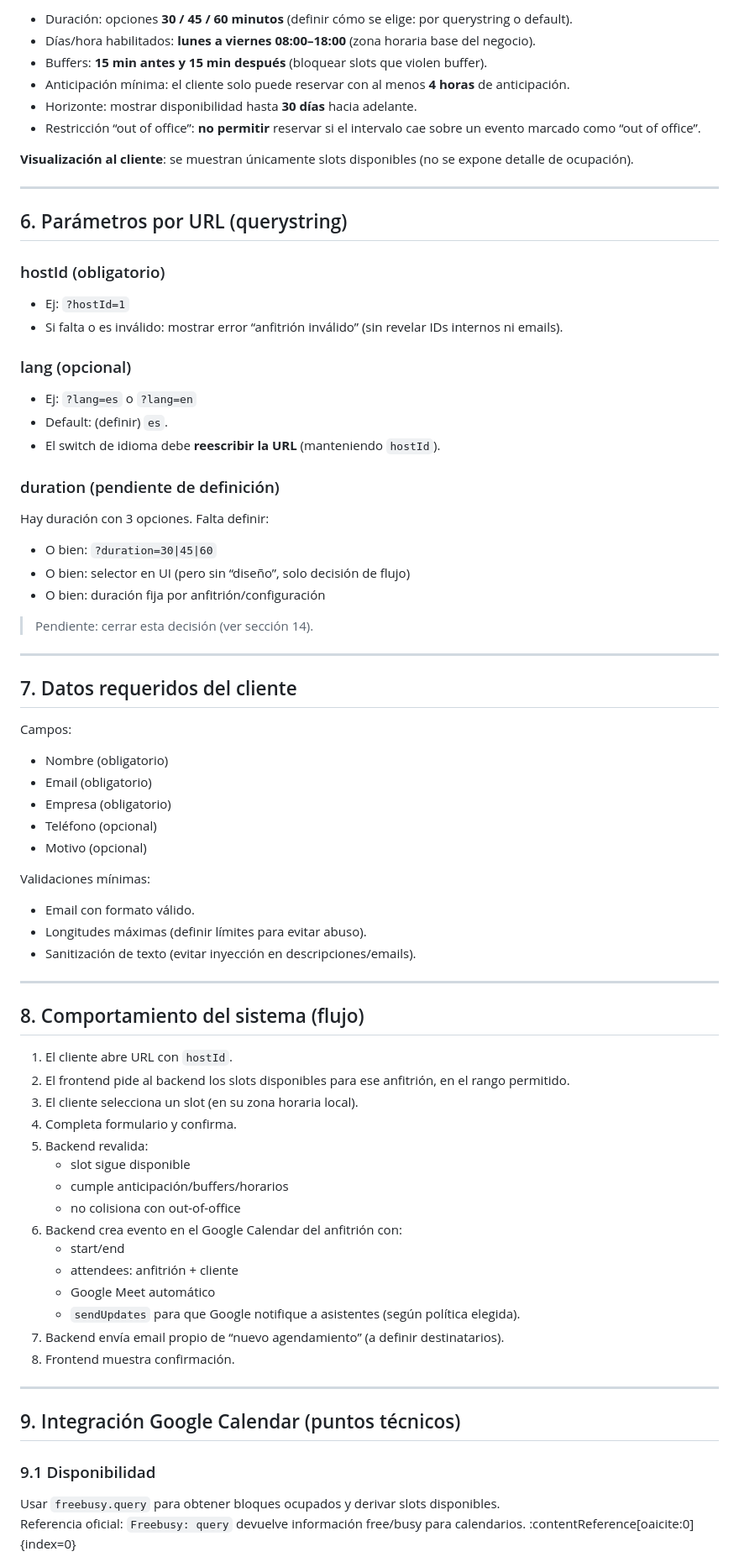
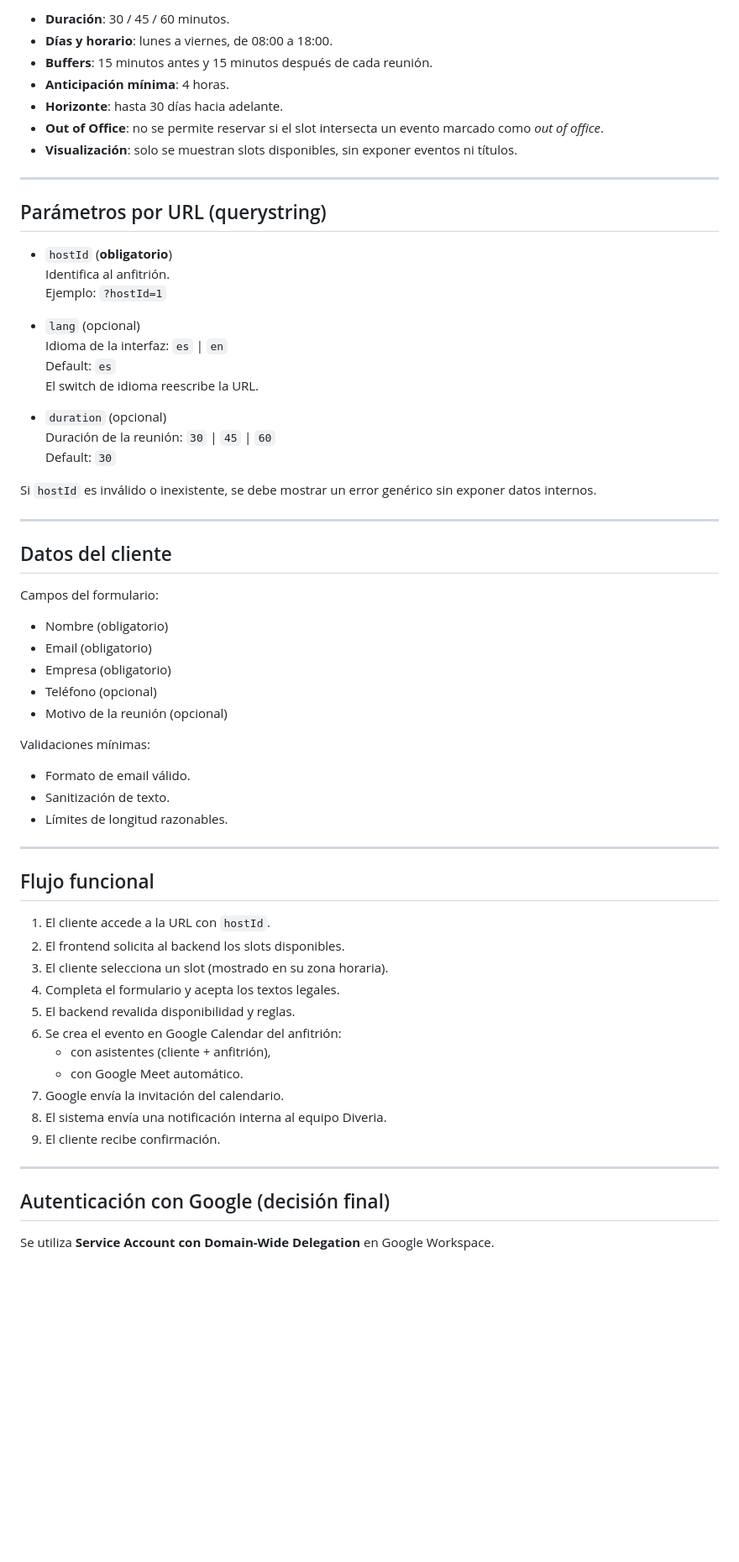
Before and after one commit to marcelofassi/Schedia, a Markdown page: Readme.md, the part around one of its changes. Shown at 84% size. Drawn GitHub-style; blank space fills up the shorter version.

Commit message:
Modificacion de readme

```diff
--- a/Readme.md
+++ b/Readme.md
@@ -68,75 +72,66 @@ Listado visible en la página (no implica selección en MVP):
 
-- Duración: opciones **30 / 45 / 60 minutos** (definir cómo se elige: por querystring o default).
-- Días/hora habilitados: **lunes a viernes 08:00–18:00** (zona horaria base del negocio).
-- Buffers: **15 min antes y 15 min después** (bloquear slots que violen buffer).
-- Anticipación mínima: el cliente solo puede reservar con al menos **4 horas** de anticipación.
-- Horizonte: mostrar disponibilidad hasta **30 días** hacia adelante.
-- Restricción “out of office”: **no permitir** reservar si el intervalo cae sobre un evento marcado como “out of office”.
-
-**Visualización al cliente**: se muestran únicamente slots disponibles (no se expone detalle de ocupación).
+- **Duración**: 30 / 45 / 60 minutos.
+- **Días y horario**: lunes a viernes, de 08:00 a 18:00.
+- **Buffers**: 15 minutos antes y 15 minutos después de cada reunión.
+- **Anticipación mínima**: 4 horas.
+- **Horizonte**: hasta 30 días hacia adelante.
+- **Out of Office**: no se permite reservar si el slot intersecta un evento marcado como *out of office*.
+- **Visualización**: solo se muestran slots disponibles, sin exponer eventos ni títulos.
 
 ---
 
-## 6. Parámetros por URL (querystring)
+## Parámetros por URL (querystring)
 
-### hostId (obligatorio)
-- Ej: `?hostId=1`
-- Si falta o es inválido: mostrar error “anfitrión inválido” (sin revelar IDs internos ni emails).
+- `hostId` (**obligatorio**)
+  Identifica al anfitrión.
+  Ejemplo: `?hostId=1`
 
-### lang (opcional)
-- Ej: `?lang=es` o `?lang=en`
-- Default: (definir) `es`.
-- El switch de idioma debe **reescribir la URL** (manteniendo `hostId`).
+- `lang` (opcional)
+  Idioma de la interfaz: `es` | `en`
+  Default: `es`
+  El switch de idioma reescribe la URL.
 
-### duration (pendiente de definición)
-Hay duración con 3 opciones. Falta definir:
-- O bien: `?duration=30|45|60`
-- O bien: selector en UI (pero sin “diseño”, solo decisión de flujo)
-- O bien: duración fija por anfitrión/configuración
+- `duration` (opcional)
+  Duración de la reunión: `30` | `45` | `60`
+  Default: `30`
 
-> Pendiente: cerrar esta decisión (ver sección 14).
+Si `hostId` es inválido o inexistente, se debe mostrar un error genérico sin exponer datos internos.
 
 ---
 
-## 7. Datos requeridos del cliente
+## Datos del cliente
 
-Campos:
+Campos del formulario:
 - Nombre (obligatorio)
 - Email (obligatorio)
 - Empresa (obligatorio)
 - Teléfono (opcional)
-- Motivo (opcional)
+- Motivo de la reunión (opcional)
 
 Validaciones mínimas:
-- Email con formato válido.
-- Longitudes máximas (definir límites para evitar abuso).
-- Sanitización de texto (evitar inyección en descripciones/emails).
+- Formato de email válido.
+- Sanitización de texto.
+- Límites de longitud razonables.
 
 ---
 
-## 8. Comportamiento del sistema (flujo)
+## Flujo funcional
 
-1) El cliente abre URL con `hostId`.
-2) El frontend pide al backend los slots disponibles para ese anfitrión, en el rango permitido.
-3) El cliente selecciona un slot (en su zona horaria local).
-4) Completa formulario y confirma.
-5) Backend revalida:
-   - slot sigue disponible
-   - cumple anticipación/buffers/horarios
-   - no colisiona con out-of-office
-6) Backend crea evento en el Google Calendar del anfitrión con:
-   - start/end
-   - attendees: anfitrión + cliente
-   - Google Meet automático
-   - `sendUpdates` para que Google notifique a asistentes (según política elegida).
-7) Backend envía email propio de “nuevo agendamiento” (a definir destinatarios).
-8) Frontend muestra confirmación.
+1. El cliente accede a la URL con `hostId`.
+2. El frontend solicita al backend los slots disponibles.
+3. El cliente selecciona un slot (mostrado en su zona horaria).
+4. Completa el formulario y acepta los textos legales.
+5. El backend revalida disponibilidad y reglas.
+6. Se crea el evento en Google Calendar del anfitrión:
+   - con asistentes (cliente + anfitrión),
+   - con Google Meet automático.
+7. Google envía la invitación del calendario.
+8. El sistema envía una notificación interna al equipo Diveria.
+9. El cliente recibe confirmación.
 
 ---
 
-## 9. Integración Google Calendar (puntos técnicos)
+## Autenticación con Google (decisión final)
 
-### 9.1 Disponibilidad
-Usar `freebusy.query` para obtener bloques ocupados y derivar slots disponibles.
-Referencia oficial: `Freebusy: query` devuelve información free/busy para calendarios. :contentReference[oaicite:0]{index=0}
+Se utiliza **Service Account con Domain-Wide Delegation** en Google Workspace.
 
```
Also changed, not shown: other parts of Readme.md (+129 -159 lines).
